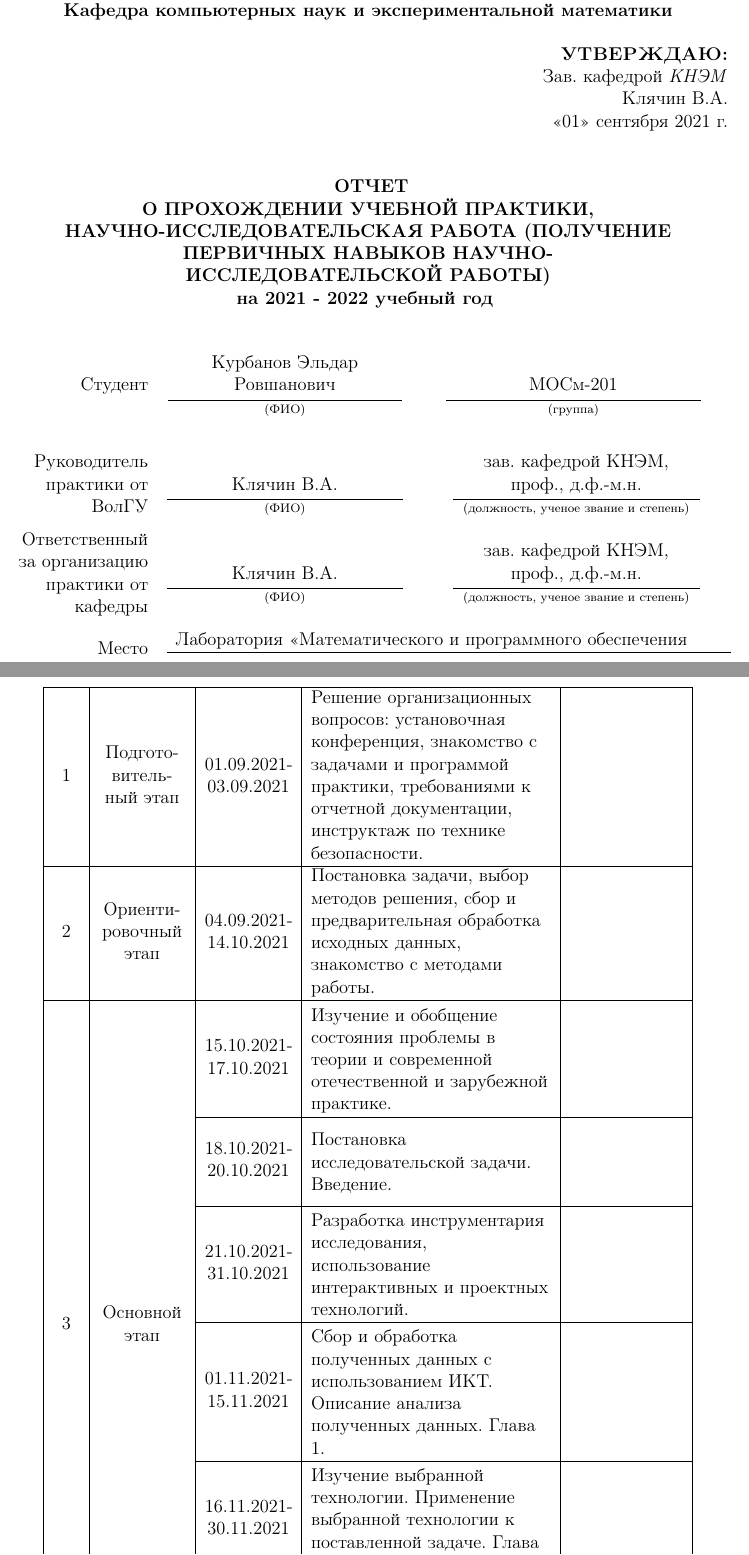
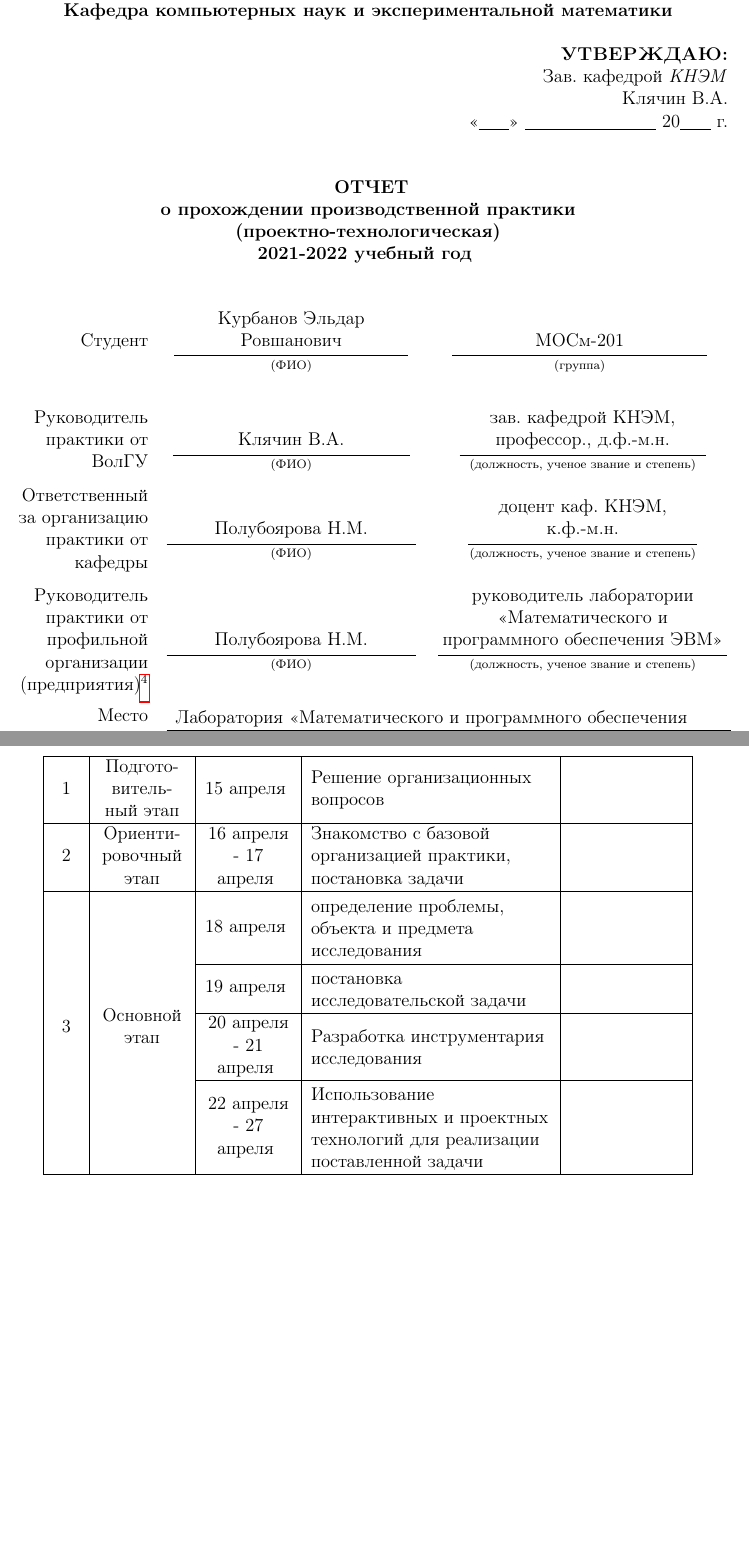
Before and after one commit to EldarKurbanov/industrial-practice-master, a LaTeX document (Pre.tex): two parts of pages 4 and 5 of 13, joined at a grey line, cut so that both start at the same text, the shorter picture padded with empty space. Compiled offline with pdfLaTeX.

Commit message:
The document done

```diff
--- a/Pre.tex
+++ b/Pre.tex
@@ -206,14 +206,14 @@
 			\textbf{\textsc{УТВЕРЖДАЮ:}} \\
 			Зав. кафедрой \textit{КНЭМ} \\
 			Клячин В.А.\\
-			«01» сентября 2021 г.
+			«\underline{\hspace{0.7cm}}» \underline{\hspace{3cm}} 20\underline{\hspace{0.7cm}} г.
 		\end{flushright}
 		\end{minipage}
 
 		\vspace{0.6cm}
 
 		\textbf{
-			ОТЧЕТ\\О ПРОХОЖДЕНИИ УЧЕБНОЙ ПРАКТИКИ, НАУЧНО-ИССЛЕДОВАТЕЛЬСКАЯ РАБОТА (ПОЛУЧЕНИЕ ПЕРВИЧНЫХ НАВЫКОВ НАУЧНО-\\ИССЛЕДОВАТЕЛЬСКОЙ РАБОТЫ)\\на 2021 - 2022 учебный год
+			ОТЧЕТ\\о прохождении производственной практики\\(проектно-технологическая)\\2021-2022 учебный год
 			\vspace{0.2cm}
 		}
 
@@ -223,9 +223,11 @@
 		\begin{tabular}{R{3cm}cc}
 			Студент & \superunderlinec{\thead{\normalfont{Курбанов Эльдар} \\ \normalfont{Ровшанович}}}{1.0cm}{(ФИО)} &  \superunderlinec{\thead{\normalfont{МОСм-201}}}{1.9cm}{(группа)}
 			\vspace{0.6cm} \\
-			Руководитель практики от ВолГУ & \superunderlinec{\thead{\normalfont{\phantom{fake text for align}}\\\normalfont{Клячин В.А.}}}{1.1cm}{(ФИО)} & \superunderlinec{\thead{\normalfont{зав. кафедрой КНЭМ,}\\\normalfont{проф., д.ф.-м.н.}}}{0.7cm}{(должность, ученое звание и степень)} \\
+			Руководитель практики от ВолГУ & \superunderlinec{\thead{\normalfont{\phantom{fake text for align}}\\\normalfont{Клячин В.А.}}}{1.1cm}{(ФИО)} & \superunderlinec{\thead{\normalfont{зав. кафедрой КНЭМ,}\\\normalfont{профессор., д.ф.-м.н.}}}{0.7cm}{(должность, ученое звание и степень)} \\
 			Ответственный за организацию практики от кафедры
-			& \superunderlinec{\thead{\normalfont{\phantom{fake text for align}}\\\normalfont{Клячин В.А.}}}{1.1cm}{(ФИО)} & \superunderlinec{\thead{\normalfont{зав. кафедрой КНЭМ,}\\\normalfont{проф., д.ф.-м.н.}}}{0.7cm}{(должность, ученое звание и степень)} \\
+			& \superunderlinec{\thead{\normalfont{\phantom{fake text for align}}\\\normalfont{Полубоярова Н.М.}}}{1.1cm}{(ФИО)} & \superunderlinec{\thead{\normalfont{доцент каф. КНЭМ,}\\\normalfont{к.ф.-м.н.}}}{0.7cm}{(должность, ученое звание и степень)} \\
+			Руководитель практики от профильной организации (предприятия)\footnote{Указывается в случае прохождения практики в профильной организации, в случае отсутствия не формируется в документе.}
+			& \superunderlinec{\thead{\normalfont{\phantom{fake text for align}}\\\normalfont{Полубоярова Н.М.}}}{1.1cm}{(ФИО)} & \superunderlinec{\thead{\normalfont{руководитель лаборатории}\\\normalfont{<<Математического и}\\\normalfont{программного обеспечения ЭВМ>>}}}{0.1cm}{(должность, ученое звание и степень)} \\
 			%ragedleft?????? seriously, it works as right align. WTF????
-			\multirow{3}{3cm}{\raggedleft Место прохождения практики} & \multicolumn{2}{c}{\underline{\hspace{0.2cm}Лаборатория <<Математического и программного обеспечения\hspace{1cm}}} \\
+			\multirow{3}{3cm}{\raggedleft Место прохождения практики \phantom{AlignAlign}} & \multicolumn{2}{c}{\underline{\hspace{0.2cm}Лаборатория <<Математического и программного обеспечения\hspace{1cm}}} \\
 			& \multicolumn{2}{l}{\superunderlinec{\hspace{0.2cm}ЭВМ>> кафедры КНЭМ ИМИТ ФГАОУ ВолГУ\hspace{3.7cm}}{0cm}{(наименование учреждения, структурного подразделения)}} \\
@@ -245,17 +248,14 @@
 		№ п/п &	Этап практики & Дата & \centering Описание выполненной работы & \Tstrut Отметки руководителя о выполнении \\
 		\hline
 		% Используем Bstrut и Tstrut в необходимых местах чтобы чинить вёрстку таблицы. Как можете заметить, выше пришлось вручную переносить слова при помощи "-". К сожалению, Bstrut и Tstrut ломают автоматические переносы цельных слов в LaTeX.
-		1 & Подготовительный этап & 01.09.2021-03.09.2021 \Bstrut & Решение организационных вопросов: установочная конференция, знакомство с задачами и программой практики, требованиями к отчетной документации, инструктаж по технике безопасности. & \\
+		1 & Подготовительный этап & 15 апреля \Bstrut & Решение организационных вопросов & \\
 		\hline
-		2 & Ориентировочный этап & 04.09.2021-14.10.2021 \Bstrut & Постановка задачи, выбор методов решения, сбор и предварительная обработка исходных данных, знакомство с методами работы. & \\
+		2 & Ориентировочный этап & 16 апреля - 17 апреля \Bstrut & Знакомство с базовой организацией практики, постановка задачи & \\
 		\hline
-		\multirow{25}{0.6cm}{\centering 3} & \multirow{25}{2cm}{\centering Основной этап} & 15.10.2021-17.10.2021 \Bstrut & \Tstrut Изучение и обобщение состояния проблемы в теории и современной отечественной и зарубежной практике. & \\
+		\multirow{10}{0.6cm}{\centering 3} & \multirow{10}{2cm}{\centering Основной этап} & 18 апреля \Bstrut & \Tstrut определение проблемы, объекта и предмета исследования & \\
 		\cline{3-5}
-		& & 18.10.2021-20.10.2021 \Bstrut & \Tstrut Постановка исследовательской задачи. Введение. & \\
+		& & 19 апреля \Bstrut & \Tstrut постановка исследовательской задачи& \\
 		\cline{3-5}
-		& & 21.10.2021-31.10.2021 \Bstrut & \Tstrut Разработка инструментария исследования, использование интерактивных и проектных технологий. & \\
+		& & 20 апреля - 21 апреля \Bstrut & \Tstrut Разработка инструментария исследования & \\
 		\cline{3-5}
-		& & 01.11.2021-15.11.2021 \Bstrut & \Tstrut Сбор и обработка полученных данных с использованием ИКТ. Описание анализа полученных данных. Глава 1. & \\
-		\cline{3-5}
-		& & 16.11.2021-30.11.2021 \Bstrut & \Tstrut Изучение выбранной технологии. Применение выбранной технологии к поставленной задаче. Глава 2. & \\
-		\cline{3-5}
+		& & 22 апреля - 27 апреля \Bstrut & \Tstrut Использование интерактивных и проектных технологий для реализации поставленной задачи & \\
@@ -265,5 +262,5 @@
 		\hline
-		4 & Заключительный этап & 28.12.2021-30.12.2021 & \Tstrut Подготовка отчета по практике. Представление научно-исследовательской работы. & \\
+		4 & Заключительный этап & 28 апреля & \Tstrut Подготовка отчета по практике & \\
 		\hline
 
 	\end{longtable}
```
Also changed, not shown: Pre.pdf, Pre.tex (47 more changed lines).
